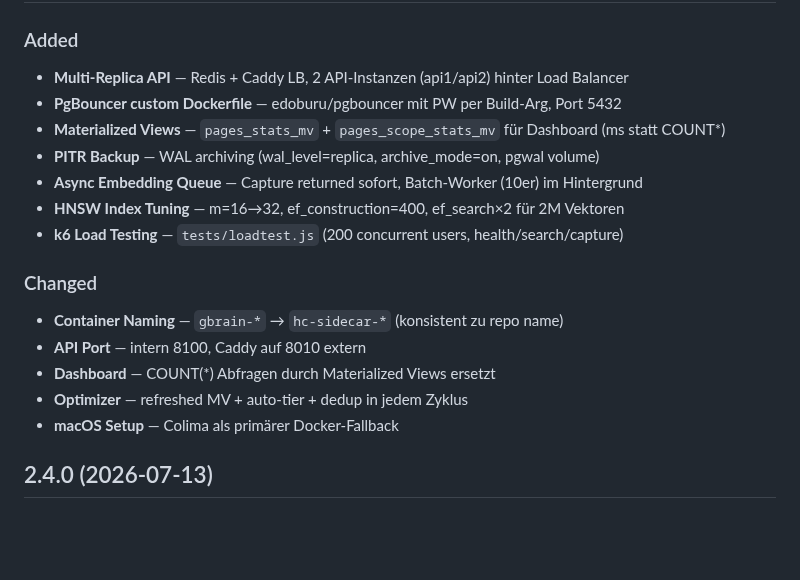
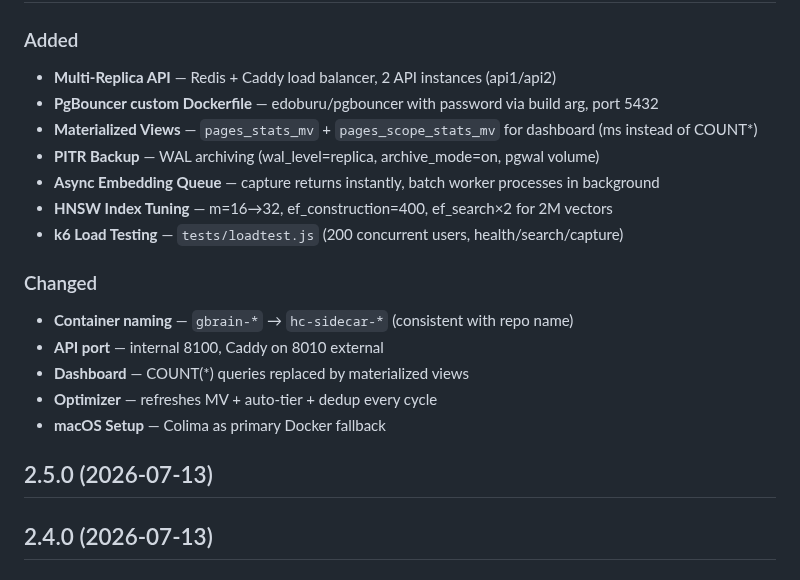
Before and after one commit to SunMe1977/HermesClawZero-ConfigSidecar, a Markdown page: openclaw-auto-memory-skill/CHANGELOG.md, the part around one of its changes. Rendered like a GitHub page; blank space fills up the shorter version.

Commit message:
chore: ClawHub publish v2.5.1 — English changelog

```diff
--- a/openclaw-auto-memory-skill/CHANGELOG.md
+++ b/openclaw-auto-memory-skill/CHANGELOG.md
@@ -4,19 +4,21 @@
 
 ### Added
-- **Multi-Replica API** — Redis + Caddy LB, 2 API-Instanzen (api1/api2) hinter Load Balancer
-- **PgBouncer custom Dockerfile** — edoburu/pgbouncer mit PW per Build-Arg, Port 5432
-- **Materialized Views** — `pages_stats_mv` + `pages_scope_stats_mv` für Dashboard (ms statt COUNT*)
+- **Multi-Replica API** — Redis + Caddy load balancer, 2 API instances (api1/api2)
+- **PgBouncer custom Dockerfile** — edoburu/pgbouncer with password via build arg, port 5432
+- **Materialized Views** — `pages_stats_mv` + `pages_scope_stats_mv` for dashboard (ms instead of COUNT*)
 - **PITR Backup** — WAL archiving (wal_level=replica, archive_mode=on, pgwal volume)
-- **Async Embedding Queue** — Capture returned sofort, Batch-Worker (10er) im Hintergrund
-- **HNSW Index Tuning** — m=16→32, ef_construction=400, ef_search×2 für 2M Vektoren
+- **Async Embedding Queue** — capture returns instantly, batch worker processes in background
+- **HNSW Index Tuning** — m=16→32, ef_construction=400, ef_search×2 for 2M vectors
 - **k6 Load Testing** — `tests/loadtest.js` (200 concurrent users, health/search/capture)
 
 ### Changed
-- **Container Naming** — `gbrain-*` → `hc-sidecar-*` (konsistent zu repo name)
-- **API Port** — intern 8100, Caddy auf 8010 extern
-- **Dashboard** — COUNT(*) Abfragen durch Materialized Views ersetzt
-- **Optimizer** — refreshed MV + auto-tier + dedup in jedem Zyklus
-- **macOS Setup** — Colima als primärer Docker-Fallback
+- **Container naming** — `gbrain-*` → `hc-sidecar-*` (consistent with repo name)
+- **API port** — internal 8100, Caddy on 8010 external
+- **Dashboard** — COUNT(*) queries replaced by materialized views
+- **Optimizer** — refreshes MV + auto-tier + dedup every cycle
+- **macOS Setup** — Colima as primary Docker fallback
+
+## 2.5.0 (2026-07-13)
 
 ## 2.4.0 (2026-07-13)
 
```
Also changed, not shown: other parts of openclaw-auto-memory-skill/CHANGELOG.md (+1 -1 lines).
